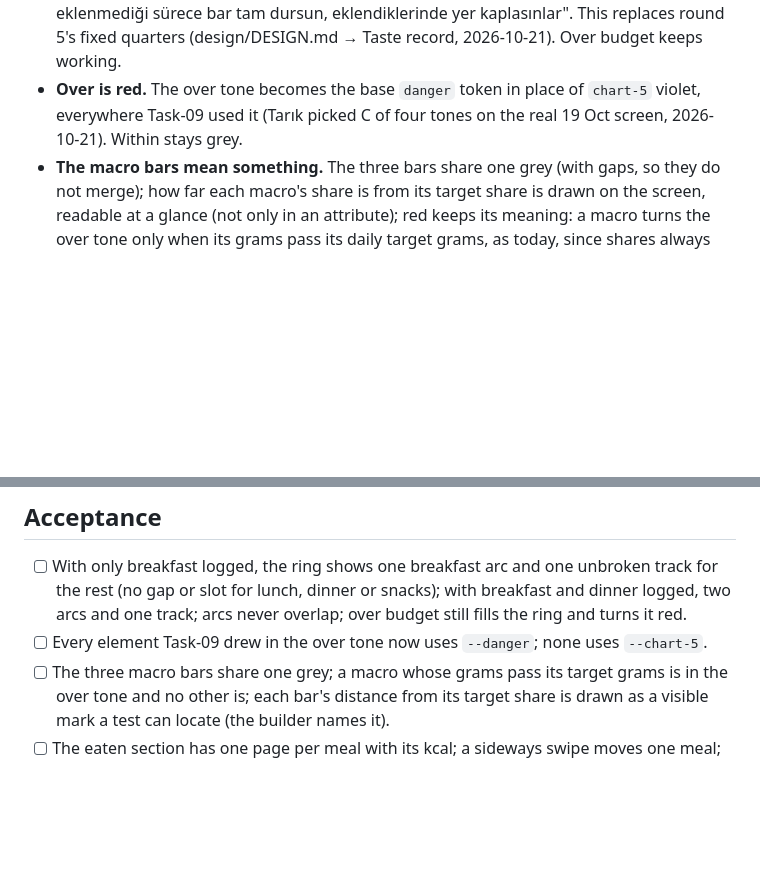
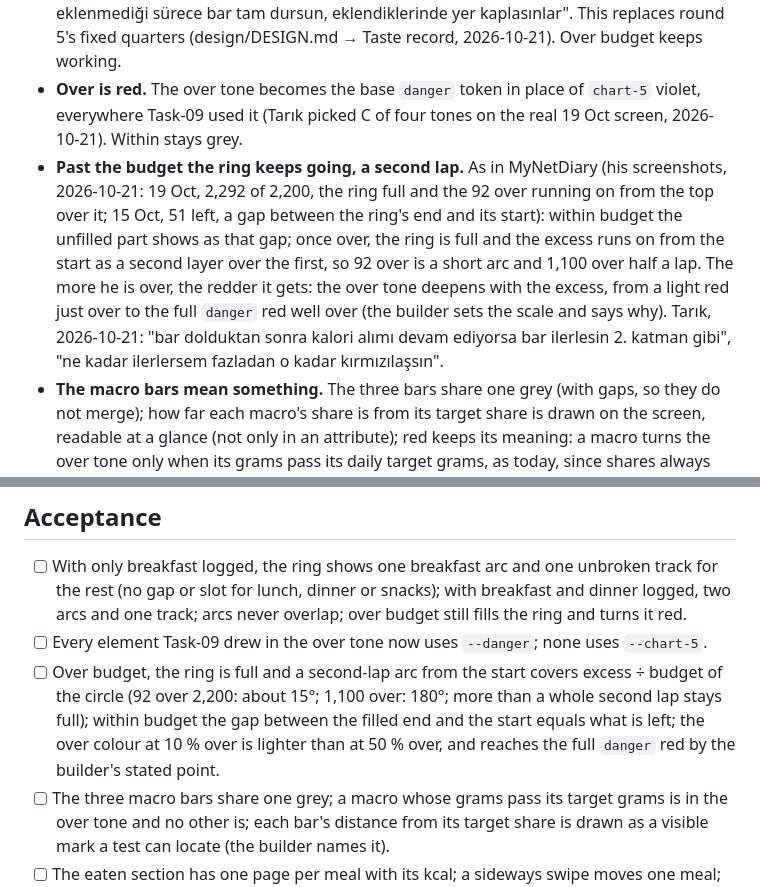
Before and after one commit to Estaed/Pantry, a Markdown page: tasks/Task-12.md, 2 parts joined by grey strips. Rendered like a GitHub page; blank space fills up the shorter version.

Commit message:
Task-12: a second lap past the budget, redder the more over

```diff
--- a/tasks/Task-12.md
+++ b/tasks/Task-12.md
@@ -17,6 +17,13 @@ Tarık glances at Today on his Galaxy S24 (360 px, text 1.0, installed app in Sa
   This replaces round 5's fixed quarters (design/DESIGN.md → Taste record, 2026-10-21). Over budget keeps working.
 - **Over is red.** The over tone becomes the base `danger` token in place of `chart-5` violet, everywhere Task-09
   used it (Tarık picked C of four tones on the real 19 Oct screen, 2026-10-21). Within stays grey.
+- **Past the budget the ring keeps going, a second lap.** As in MyNetDiary (his screenshots, 2026-10-21: 19 Oct,
+  2,292 of 2,200, the ring full and the 92 over running on from the top over it; 15 Oct, 51 left, a gap between the
+  ring's end and its start): within budget the unfilled part shows as that gap; once over, the ring is full and the
+  excess runs on from the start as a second layer over the first, so 92 over is a short arc and 1,100 over half a
+  lap. The more he is over, the redder it gets: the over tone deepens with the excess, from a light red just over to
+  the full `danger` red well over (the builder sets the scale and says why). Tarık, 2026-10-21: "bar dolduktan sonra
+  kalori alımı devam ediyorsa bar ilerlesin 2. katman gibi", "ne kadar ilerlersem fazladan o kadar kırmızılaşsın".
 - **The macro bars mean something.** The three bars share one grey (with gaps, so they do not merge); how far each
   macro's share is from its target share is drawn on the screen, readable at a glance (not only in an attribute);
   red keeps its meaning: a macro turns the over tone only when its grams pass its daily target grams, as today, since
@@ -43,6 +50,7 @@ Today is the screen he opens most; each of these made him stop and think (or hun
 ## Acceptance
 - [ ] With only breakfast logged, the ring shows one breakfast arc and one unbroken track for the rest (no gap or slot for lunch, dinner or snacks); with breakfast and dinner logged, two arcs and one track; arcs never overlap; over budget still fills the ring and turns it red.
 - [ ] Every element Task-09 drew in the over tone now uses `--danger`; none uses `--chart-5`.
+- [ ] Over budget, the ring is full and a second-lap arc from the start covers excess ÷ budget of the circle (92 over 2,200: about 15°; 1,100 over: 180°; more than a whole second lap stays full); within budget the gap between the filled end and the start equals what is left; the over colour at 10 % over is lighter than at 50 % over, and reaches the full `danger` red by the builder's stated point.
 - [ ] The three macro bars share one grey; a macro whose grams pass its target grams is in the over tone and no other is; each bar's distance from its target share is drawn as a visible mark a test can locate (the builder names it).
 - [ ] The eaten section has one page per meal with its kcal; a sideways swipe moves one meal; tapping a meal's name opens its page; an empty meal's page says so and offers Add for that meal; a row opens `entry <id>`.
 - [ ] An entry can be removed from its meal page in at most two deliberate steps through `Pantry.removeEntry` (a `doc.removed` line; Undo restores it deep-equal and drops that line); a sideways swipe meant to change meal never removes anything; back from Edit entry, and after a delete, the same meal page shows.
```
